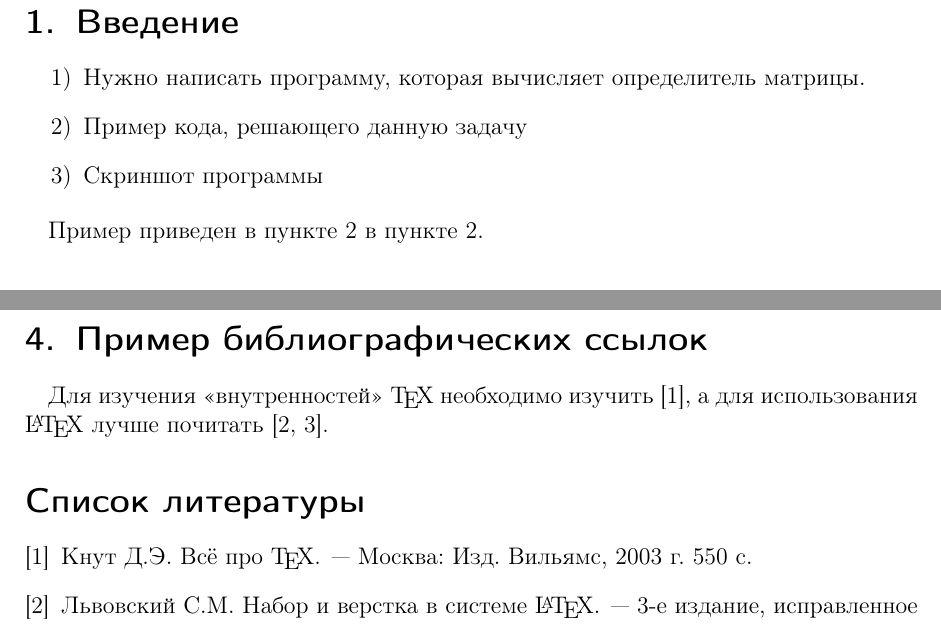
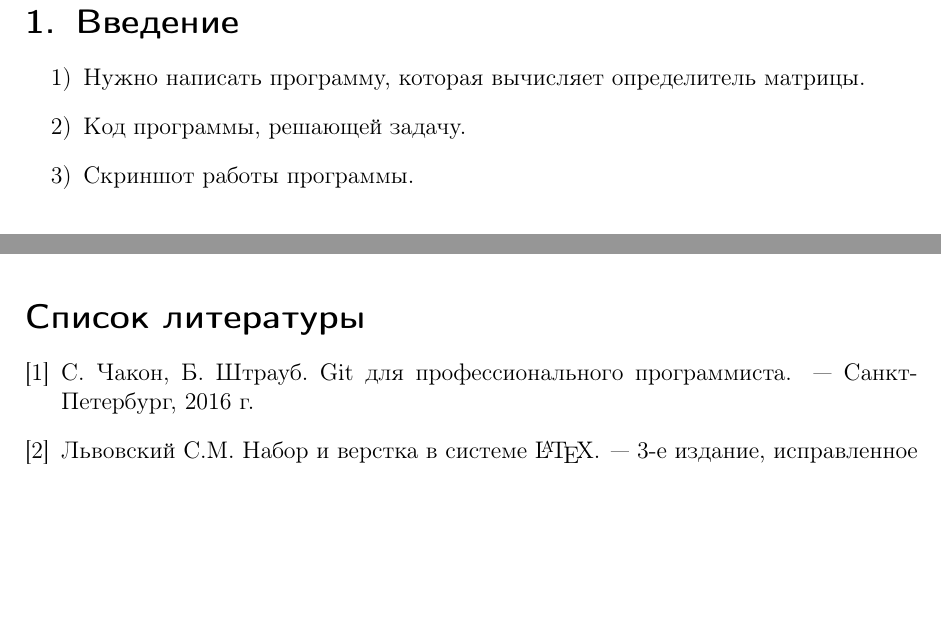
Before and after one commit to ILCKR/Practice, a LaTeX document (Practice.v.7/report.tex): two parts of pages 2 and 3 of 3 before the commit and two parts of pages 2 and 5 of 5 after it, joined at a grey line, cut so that both start at the same text, the shorter picture padded with empty space. Compiled offline with pdfLaTeX.

Commit message:
Report update

```diff
--- a/Practice.v.7/report.tex
+++ b/Practice.v.7/report.tex
@@ -58,11 +58,9 @@
 
 \begin{enumerate}
  \item Нужно написать программу, которая вычисляет определитель матрицы.
- \item Пример кода, решающего данную задачу
- \item Скриншот программы
+ \item Код программы, решающей задачу.
+ \item Скриншот работы программы.
 \end{enumerate}
-
-Пример приведен в пункте~\ref{sec:exp} в пункте~\pageref{sec:exp}.
 
 \section{Ход работы}
 \label{sec:exp}
@@ -74,0 +112,77 @@
+        float tmp;
+        for (int k = 0; k < size - 1; k++) {
+            for (int i = k + 1; i < size; i++) {
+                tmp = -res.m[i][k] / res.m[k][k];
+                for (int j = 0; j < size; j++) {
+                    res.m[i][j] += res.m[k][j] * tmp;
+                }
+            }
+        }
+
+        return res;
+    }
+
+    float get_determinant()
+    {
+        c_matrix nn = transponier();
+
+       // nn.print();
+
+        float sum = 1;
+        for (int i = 0; i < size; i++)
+        {
+            if (nn.m[i][i] != nn.m[i][i]) {
+                sum = 0;
+                break;
+            }
+
+            sum *= nn.m[i][i];
+        }
+
+        return sum;
+    };
+
+private:
+    int size;
+public:
+    float** m;
+};
+
+int main()
+{
+    setlocale(LC_ALL, "RU");
+    int size = 0;
+
+    std::cout << "Enter matrix size: ";
+    std::cin >> size;
+    if (size <= 0)
+    {
+        std::cout << "Invalid matrix size." << std::endl;
+        system("pause");
+        return EXIT_FAILURE;
+    }
+
+    c_matrix m(size);
+
+    std::cout << "Enter the matrix:" << std::endl;
+    for (int i = 0; i < size; i++) {
+        for (int j = 0; j < size; j++) {
+            float in;
+            std::cin >> in;
+
+            if (std::cin.fail()) {
+                std::cout << "Invalid value." << std::endl;
+
+                system("pause");
+                return EXIT_FAILURE;
+            }
+            else {
+                m.m[i][j] = in;
+            }
+        }
+    }
+
+    std::cout << "Matrix determinant is: " << m.get_determinant() << "." << std::endl;
+
+    system("pause");
+    return EXIT_SUCCESS;
@@ -95,11 +200,7 @@
-\section{Пример библиографических ссылок}
-
-Для изучения «внутренностей» \TeX{} необходимо
-изучить~\cite{Knuth-2003}, а для использования \LaTeX{} лучше
-почитать~\cite{Lvovsky-2003, Voroncov-2005}.
+Пример решения задачи представлен на рис.~\ref{fig:pra}.
 
 \begin{thebibliography}{9}
-\bibitem{Knuth-2003}Кнут Д.Э. Всё про \TeX. \newblock --- Москва: Изд. Вильямс, 2003 г. 550~с.
+\bibitem{Chakon}С. Чакон, Б. Штрауб. Git для профессионального программиста. \newblock --- Санкт-Петербург, 2016 г.
 \bibitem{Lvovsky-2003}Львовский С.М. Набор и верстка в системе \LaTeX{}. \newblock --- 3-е издание, исправленное и дополненное, 2003 г.
 \bibitem{Voroncov-2005}Воронцов К.В. \LaTeX{} в примерах. 2005 г.
 \end{thebibliography}
```
Also changed, not shown: Practice.v.7/report.pdf (added), Practice.v.7/report.tex (56 more changed lines), 1 other file.
